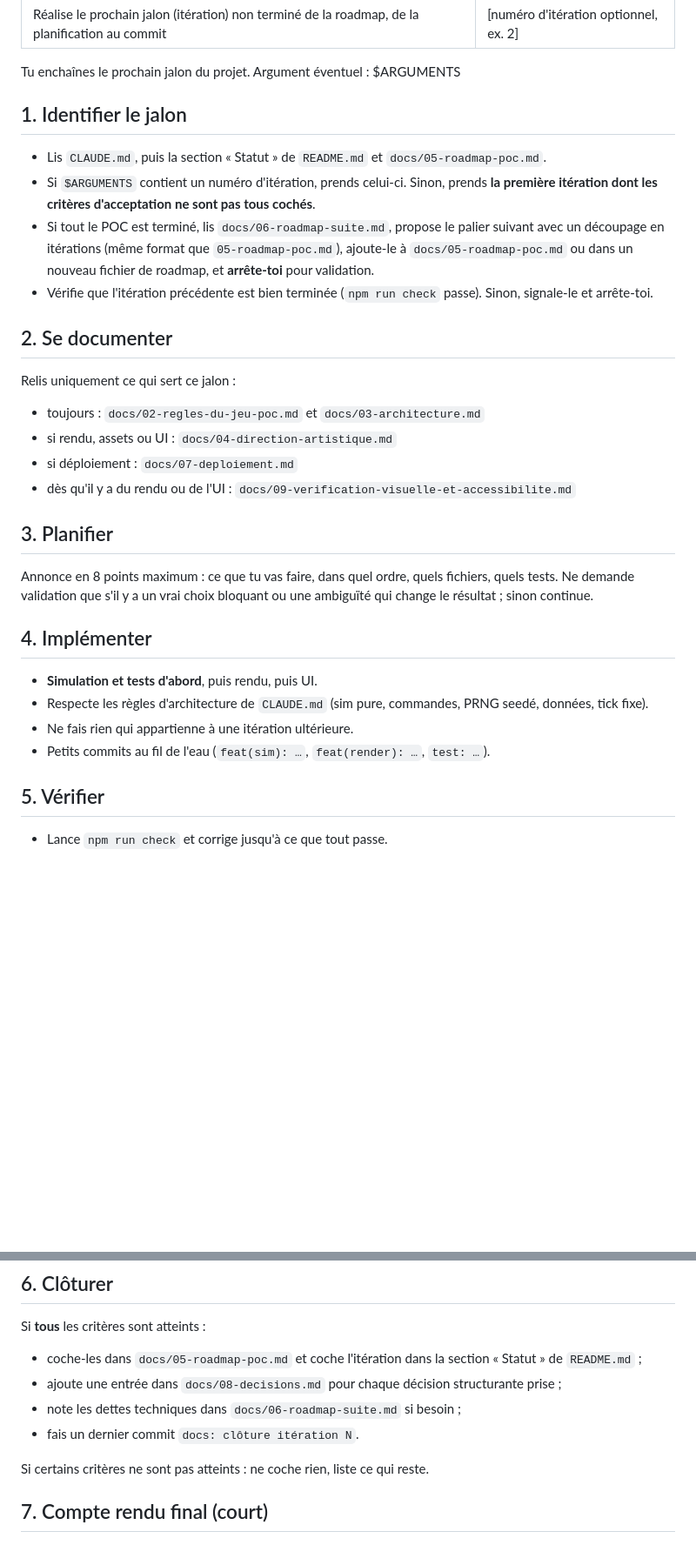
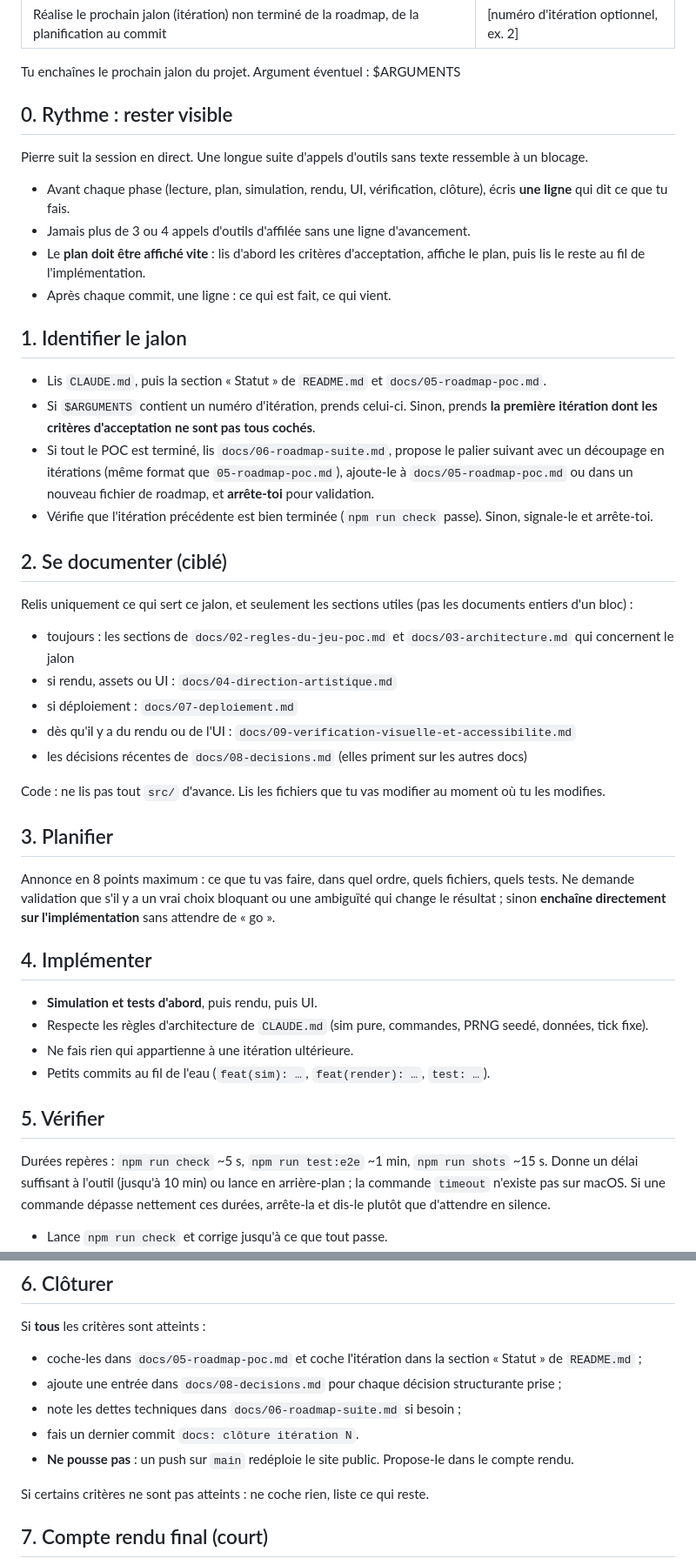
Before and after one commit to Majimo/Menagerie, a Markdown page: .claude/commands/jalon-suivant.md, 2 parts joined by grey strips. Shown at 87% size. GitHub-like rendering; blank space fills up the shorter version.

Commit message:
chore: /jalon-suivant plus visible (plan affiché tôt, lectures ciblées, durées des commandes)
Co-Authored-By: Claude Opus 5.5 <noreply@anthropic.com>

```diff
--- a/.claude/commands/jalon-suivant.md
+++ b/.claude/commands/jalon-suivant.md
@@ -5,6 +5,14 @@ argument-hint: "[numéro d'itération optionnel, ex. 2]"
 ---
 
 Tu enchaînes le prochain jalon du projet. Argument éventuel : $ARGUMENTS
+
+## 0. Rythme : rester visible
+
+Pierre suit la session en direct. Une longue suite d'appels d'outils sans texte ressemble à un blocage.
+- Avant chaque phase (lecture, plan, simulation, rendu, UI, vérification, clôture), écris **une ligne** qui dit ce que tu fais.
+- Jamais plus de 3 ou 4 appels d'outils d'affilée sans une ligne d'avancement.
+- Le **plan doit être affiché vite** : lis d'abord les critères d'acceptation, affiche le plan, puis lis le reste au fil de l'implémentation.
+- Après chaque commit, une ligne : ce qui est fait, ce qui vient.
 
 ## 1. Identifier le jalon
 
@@ -14,18 +22,22 @@ Tu enchaînes le prochain jalon du projet. Argument éventuel : $ARGUMENTS
   (même format que `05-roadmap-poc.md`), ajoute-le à `docs/05-roadmap-poc.md` ou dans un nouveau fichier de roadmap, et **arrête-toi** pour validation.
 - Vérifie que l'itération précédente est bien terminée (`npm run check` passe). Sinon, signale-le et arrête-toi.
 
-## 2. Se documenter
+## 2. Se documenter (ciblé)
 
-Relis uniquement ce qui sert ce jalon :
-- toujours : `docs/02-regles-du-jeu-poc.md` et `docs/03-architecture.md`
+Relis uniquement ce qui sert ce jalon, et seulement les sections utiles (pas les documents entiers d'un bloc) :
+- toujours : les sections de `docs/02-regles-du-jeu-poc.md` et `docs/03-architecture.md` qui concernent le jalon
 - si rendu, assets ou UI : `docs/04-direction-artistique.md`
 - si déploiement : `docs/07-deploiement.md`
 - dès qu'il y a du rendu ou de l'UI : `docs/09-verification-visuelle-et-accessibilite.md`
+- les décisions récentes de `docs/08-decisions.md` (elles priment sur les autres docs)
+
+Code : ne lis pas tout `src/` d'avance. Lis les fichiers que tu vas modifier au moment où tu les modifies.
 
 ## 3. Planifier
 
 Annonce en 8 points maximum : ce que tu vas faire, dans quel ordre, quels fichiers, quels tests.
-Ne demande validation que s'il y a un vrai choix bloquant ou une ambiguïté qui change le résultat ; sinon continue.
+Ne demande validation que s'il y a un vrai choix bloquant ou une ambiguïté qui change le résultat ; sinon **enchaîne
+directement sur l'implémentation** sans attendre de « go ».
 
 ## 4. Implémenter
 
@@ -35,6 +47,10 @@ Ne demande validation que s'il y a un vrai choix bloquant ou une ambiguïté qui
 - Petits commits au fil de l'eau (`feat(sim): …`, `feat(render): …`, `test: …`).
 
 ## 5. Vérifier
+
+Durées repères : `npm run check` ~5 s, `npm run test:e2e` ~1 min, `npm run shots` ~15 s. Donne un délai suffisant à l'outil
+(jusqu'à 10 min) ou lance en arrière-plan ; la commande `timeout` n'existe pas sur macOS. Si une commande dépasse nettement
+ces durées, arrête-la et dis-le plutôt que d'attendre en silence.
 
 - Lance `npm run check` et corrige jusqu'à ce que tout passe.
 - Passe les **critères d'acceptation** un par un. Pour chacun, indique : ✅ vérifié (comment) ou ❌ non atteint (pourquoi).
@@ -51,6 +67,7 @@ Si **tous** les critères sont atteints :
 - ajoute une entrée dans `docs/08-decisions.md` pour chaque décision structurante prise ;
 - note les dettes techniques dans `docs/06-roadmap-suite.md` si besoin ;
 - fais un dernier commit `docs: clôture itération N`.
+- **Ne pousse pas** : un push sur `main` redéploie le site public. Propose-le dans le compte rendu.
 
 Si certains critères ne sont pas atteints : ne coche rien, liste ce qui reste.
 
```
